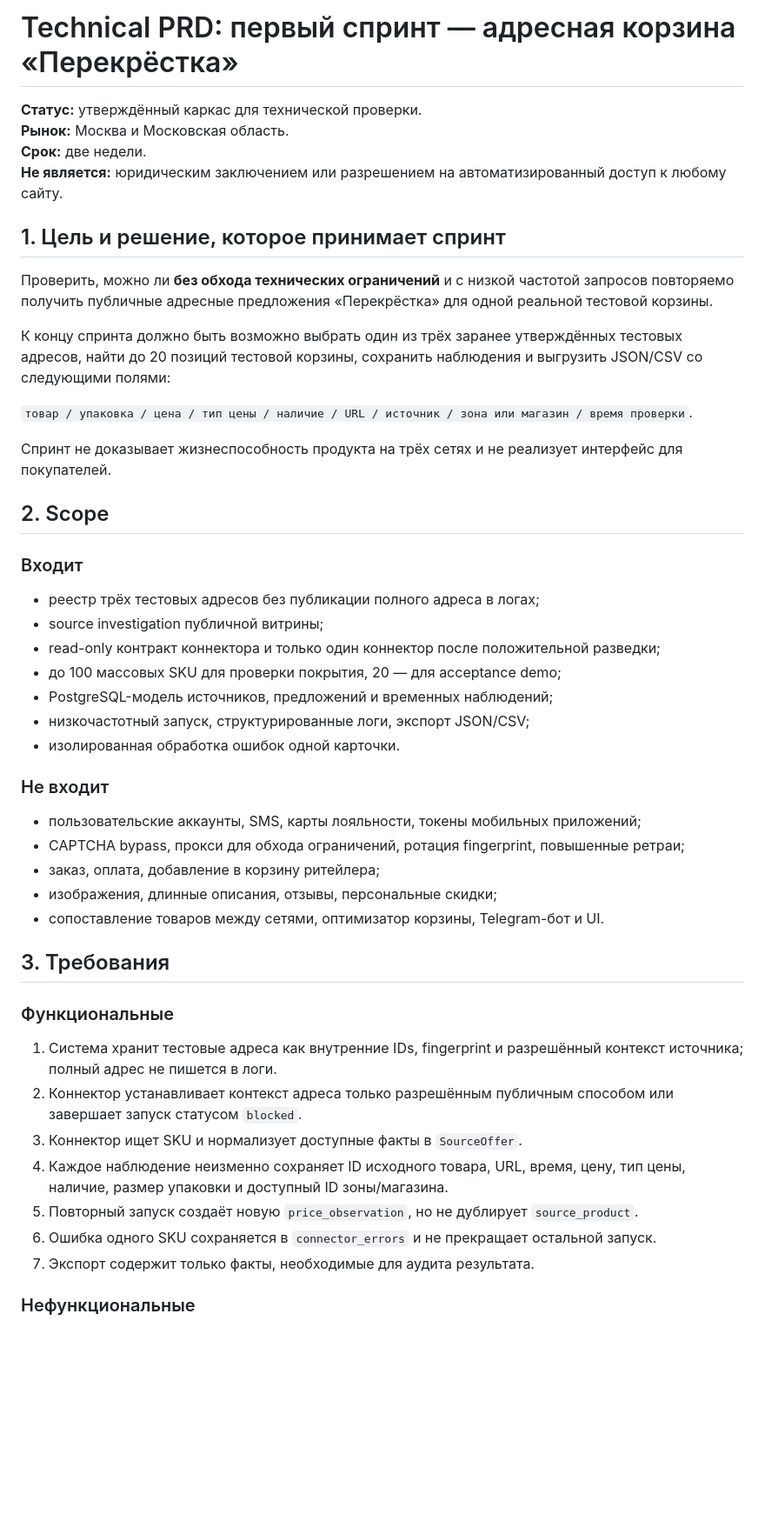
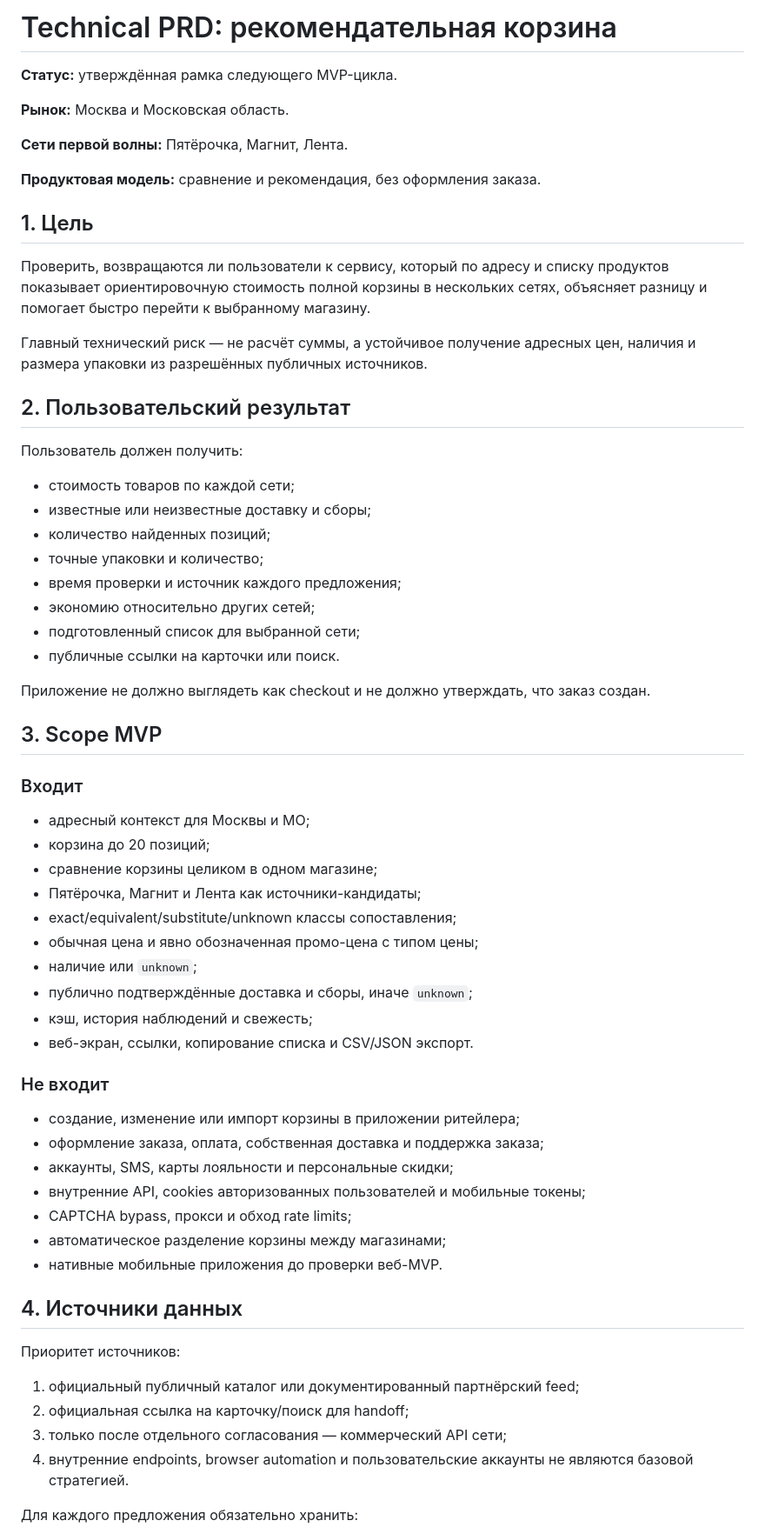
Before and after one commit to Kazaam-sudo/grocery-basket-probe, a Markdown page: docs/technical-prd.md, the part around one of its changes. Shown at 87% size. GitHub-like rendering; blank space fills up the shorter version.

```diff
--- a/docs/technical-prd.md
+++ b/docs/technical-prd.md
@@ -1,51 +1,72 @@
-# Technical PRD: первый спринт — адресная корзина «Перекрёстка»
+# Technical PRD: рекомендательная корзина
 
-**Статус:** утверждённый каркас для технической проверки.
+**Статус:** утверждённая рамка следующего MVP-цикла.
+
 **Рынок:** Москва и Московская область.
-**Срок:** две недели.
-**Не является:** юридическим заключением или разрешением на автоматизированный доступ к любому сайту.
 
-## 1. Цель и решение, которое принимает спринт
+**Сети первой волны:** Пятёрочка, Магнит, Лента.
 
-Проверить, можно ли **без обхода технических ограничений** и с низкой частотой запросов повторяемо получить публичные адресные предложения «Перекрёстка» для одной реальной тестовой корзины.
+**Продуктовая модель:** сравнение и рекомендация, без оформления заказа.
 
-К концу спринта должно быть возможно выбрать один из трёх заранее утверждённых тестовых адресов, найти до 20 позиций тестовой корзины, сохранить наблюдения и выгрузить JSON/CSV со следующими полями:
+## 1. Цель
 
-`товар / упаковка / цена / тип цены / наличие / URL / источник / зона или магазин / время проверки`.
+Проверить, возвращаются ли пользователи к сервису, который по адресу и списку
+продуктов показывает ориентировочную стоимость полной корзины в нескольких сетях,
+объясняет разницу и помогает быстро перейти к выбранному магазину.
 
-Спринт не доказывает жизнеспособность продукта на трёх сетях и не реализует интерфейс для покупателей.
+Главный технический риск — не расчёт суммы, а устойчивое получение адресных цен,
+наличия и размера упаковки из разрешённых публичных источников.
 
-## 2. Scope
+## 2. Пользовательский результат
+
+Пользователь должен получить:
+
+- стоимость товаров по каждой сети;
+- известные или неизвестные доставку и сборы;
+- количество найденных позиций;
+- точные упаковки и количество;
+- время проверки и источник каждого предложения;
+- экономию относительно других сетей;
+- подготовленный список для выбранной сети;
+- публичные ссылки на карточки или поиск.
+
+Приложение не должно выглядеть как checkout и не должно утверждать, что заказ
+создан.
+
+## 3. Scope MVP
 
 ### Входит
 
-- реестр трёх тестовых адресов без публикации полного адреса в логах;
-- source investigation публичной витрины;
-- read-only контракт коннектора и только один коннектор после положительной разведки;
-- до 100 массовых SKU для проверки покрытия, 20 — для acceptance demo;
-- PostgreSQL-модель источников, предложений и временных наблюдений;
-- низкочастотный запуск, структурированные логи, экспорт JSON/CSV;
-- изолированная обработка ошибок одной карточки.
+- адресный контекст для Москвы и МО;
+- корзина до 20 позиций;
+- сравнение корзины целиком в одном магазине;
+- Пятёрочка, Магнит и Лента как источники-кандидаты;
+- exact/equivalent/substitute/unknown классы сопоставления;
+- обычная цена и явно обозначенная промо-цена с типом цены;
+- наличие или `unknown`;
+- публично подтверждённые доставка и сборы, иначе `unknown`;
+- кэш, история наблюдений и свежесть;
+- веб-экран, ссылки, копирование списка и CSV/JSON экспорт.
 
 ### Не входит
 
-- пользовательские аккаунты, SMS, карты лояльности, токены мобильных приложений;
-- CAPTCHA bypass, прокси для обхода ограничений, ротация fingerprint, повышенные ретраи;
-- заказ, оплата, добавление в корзину ритейлера;
-- изображения, длинные описания, отзывы, персональные скидки;
-- сопоставление товаров между сетями, оптимизатор корзины, Telegram-бот и UI.
+- создание, изменение или импорт корзины в приложении ритейлера;
+- оформление заказа, оплата, собственная доставка и поддержка заказа;
+- аккаунты, SMS, карты лояльности и персональные скидки;
+- внутренние API, cookies авторизованных пользователей и мобильные токены;
+- CAPTCHA bypass, прокси и обход rate limits;
+- автоматическое разделение корзины между магазинами;
+- нативные мобильные приложения до проверки веб-MVP.
 
-## 3. Требования
+## 4. Источники данных
 
-### Функциональные
+Приоритет источников:
 
-1. Система хранит тестовые адреса как внутренние IDs, fingerprint и разрешённый контекст источника; полный адрес не пишется в логи.
-2. Коннектор устанавливает контекст адреса только разрешённым публичным способом или завершает запуск статусом `blocked`.
-3. Коннектор ищет SKU и нормализует доступные факты в `SourceOffer`.
-4. Каждое наблюдение неизменно сохраняет ID исходного товара, URL, время, цену, тип цены, наличие, размер упаковки и доступный ID зоны/магазина.
-5. Повторный запуск создаёт новую `price_observation`, но не дублирует `source_product`.
-6. Ошибка одного SKU сохраняется в `connector_errors` и не прекращает остальной запуск.
-7. Экспорт содержит только факты, необходимые для аудита результата.
+1. официальный публичный каталог или документированный партнёрский feed;
+2. официальная ссылка на карточку/поиск для handoff;
+3. только после отдельного согласования — коммерческий API сети;
+4. внутренние endpoints, browser automation и пользовательские аккаунты не
+   являются базовой стратегией.
 
-### Нефункциональные
+Для каждого предложения обязательно хранить:
 
```
Also changed, not shown: other parts of docs/technical-prd.md (+73 -41 lines).
